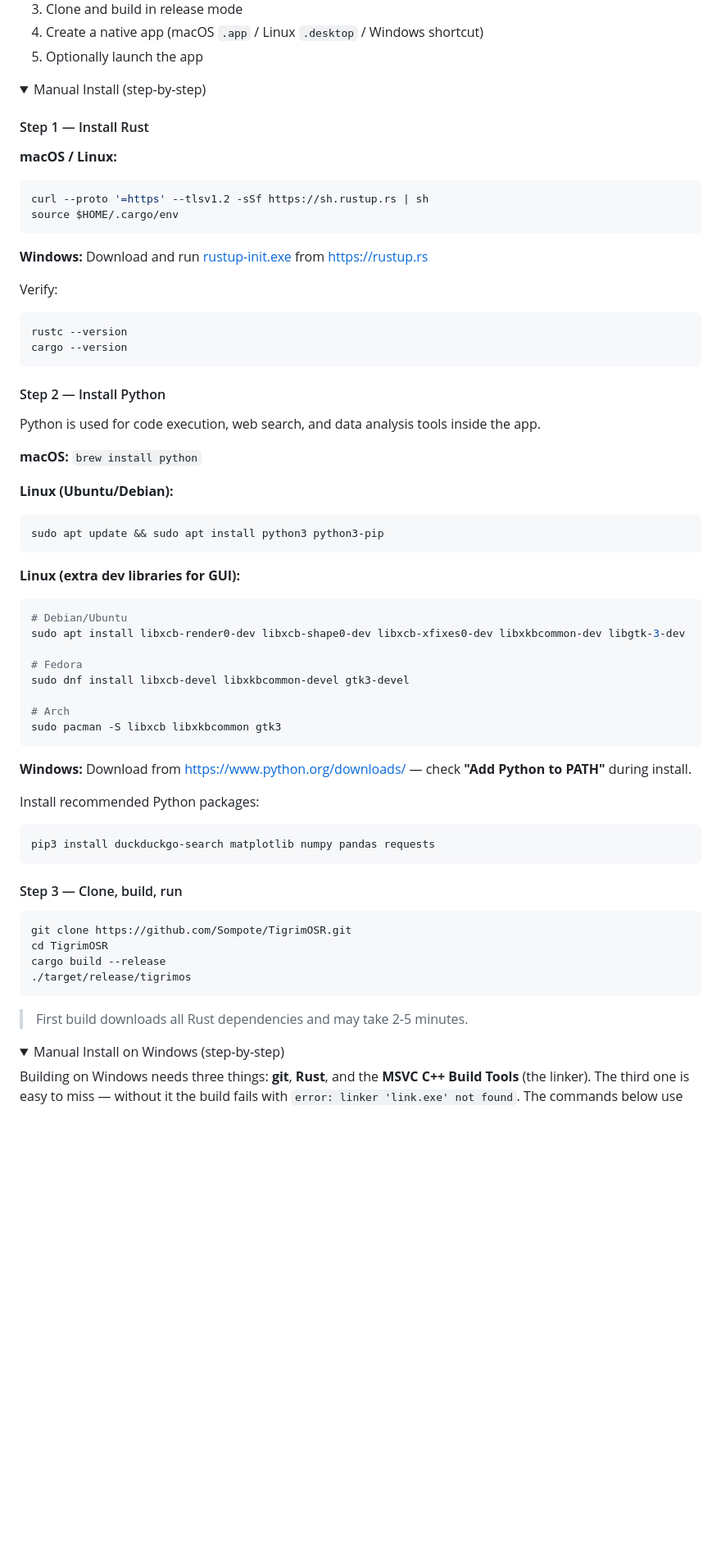
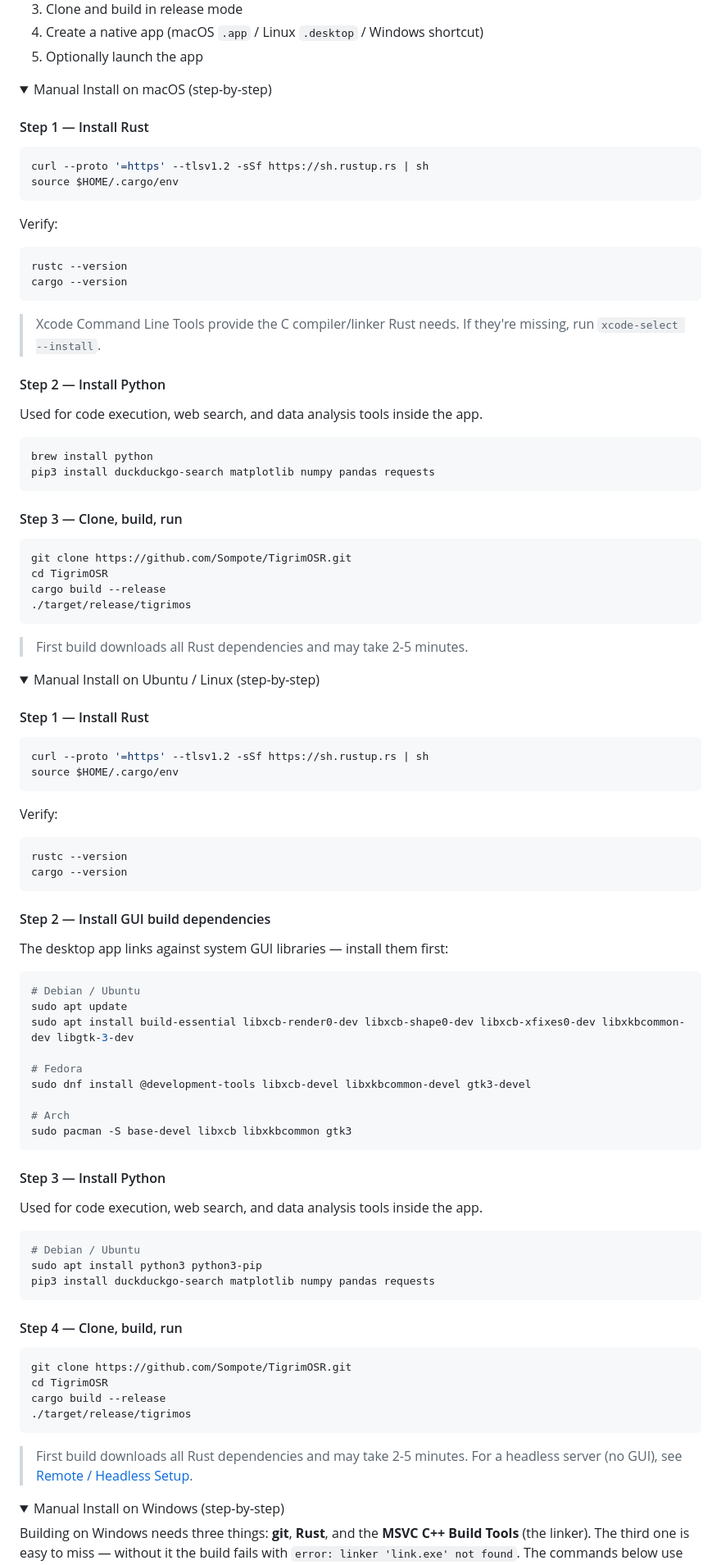
Before and after one commit to Sompote/TigrimOSR, a Markdown page: README.md, the part around the change. Shown at 82% size. Rendered like a GitHub page; folded sections open; blank space fills up the shorter version.

Commit message:
docs: Split manual install into per-OS sections
Replace the single generic "Manual Install" block with separate
collapsible sections for macOS and Ubuntu/Linux, alongside the existing
Windows section. Each is platform-specific instead of mixing all three
OSes in one block.

- macOS: Rust, Xcode CLT note, brew Python, build/run
- Ubuntu/Linux: Rust, GUI build deps (apt/dnf/pacman), Python, build/run
- Windows: unchanged (git, Rust, MSVC C++ Build Tools)

Co-Authored-By: Claude Opus 4.8 (1M context) <noreply@anthropic.com>

````diff
--- a/README.md
+++ b/README.md
@@ -93,18 +93,14 @@ The installer will:
 5. Optionally launch the app
 
 <details>
-<summary>Manual Install (step-by-step)</summary>
+<summary>Manual Install on macOS (step-by-step)</summary>
 
 #### Step 1 — Install Rust
 
-**macOS / Linux:**
 ```bash
 curl --proto '=https' --tlsv1.2 -sSf https://sh.rustup.rs | sh
 source $HOME/.cargo/env
 ```
-
-**Windows:**
-Download and run [rustup-init.exe](https://win.rustup.rs/) from https://rustup.rs
 
 Verify:
 ```bash
@@ -112,33 +108,15 @@ rustc --version
 cargo --version
 ```
 
+> Xcode Command Line Tools provide the C compiler/linker Rust needs. If they're
+> missing, run `xcode-select --install`.
+
 #### Step 2 — Install Python
 
-Python is used for code execution, web search, and data analysis tools inside the app.
+Used for code execution, web search, and data analysis tools inside the app.
 
-**macOS:** `brew install python`
-
-**Linux (Ubuntu/Debian):**
 ```bash
-sudo apt update && sudo apt install python3 python3-pip
-```
-
-**Linux (extra dev libraries for GUI):**
-```bash
-# Debian/Ubuntu
-sudo apt install libxcb-render0-dev libxcb-shape0-dev libxcb-xfixes0-dev libxkbcommon-dev libgtk-3-dev
-
-# Fedora
-sudo dnf install libxcb-devel libxkbcommon-devel gtk3-devel
-
-# Arch
-sudo pacman -S libxcb libxkbcommon gtk3
-```
-
-**Windows:** Download from https://www.python.org/downloads/ — check **"Add Python to PATH"** during install.
-
-Install recommended Python packages:
-```bash
+brew install python
 pip3 install duckduckgo-search matplotlib numpy pandas requests
 ```
 
@@ -152,6 +130,62 @@ cargo build --release
 ```
 
 > First build downloads all Rust dependencies and may take 2-5 minutes.
+
+</details>
+
+<details>
+<summary>Manual Install on Ubuntu / Linux (step-by-step)</summary>
+
+#### Step 1 — Install Rust
+
+```bash
+curl --proto '=https' --tlsv1.2 -sSf https://sh.rustup.rs | sh
+source $HOME/.cargo/env
+```
+
+Verify:
+```bash
+rustc --version
+cargo --version
+```
+
+#### Step 2 — Install GUI build dependencies
+
+The desktop app links against system GUI libraries — install them first:
+
+```bash
+# Debian / Ubuntu
+sudo apt update
+sudo apt install build-essential libxcb-render0-dev libxcb-shape0-dev libxcb-xfixes0-dev libxkbcommon-dev libgtk-3-dev
+
+# Fedora
+sudo dnf install @development-tools libxcb-devel libxkbcommon-devel gtk3-devel
+
+# Arch
+sudo pacman -S base-devel libxcb libxkbcommon gtk3
+```
+
+#### Step 3 — Install Python
+
+Used for code execution, web search, and data analysis tools inside the app.
+
+```bash
+# Debian / Ubuntu
+sudo apt install python3 python3-pip
+pip3 install duckduckgo-search matplotlib numpy pandas requests
+```
+
+#### Step 4 — Clone, build, run
+
+```bash
+git clone https://github.com/Sompote/TigrimOSR.git
+cd TigrimOSR
+cargo build --release
+./target/release/tigrimos
+```
+
+> First build downloads all Rust dependencies and may take 2-5 minutes.
+> For a headless server (no GUI), see [Remote / Headless Setup](#remote--headless-setup).
 
 </details>
 
````
